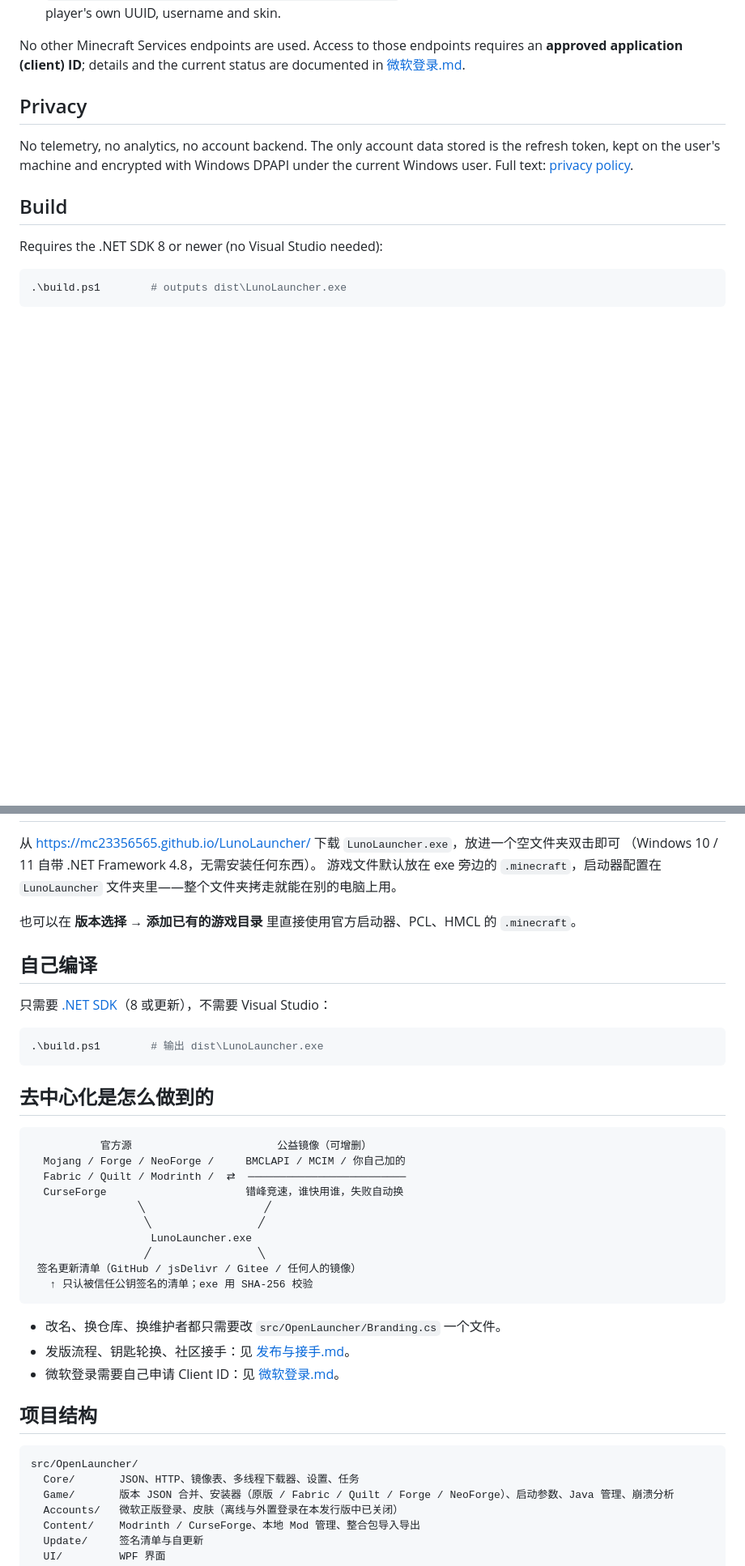
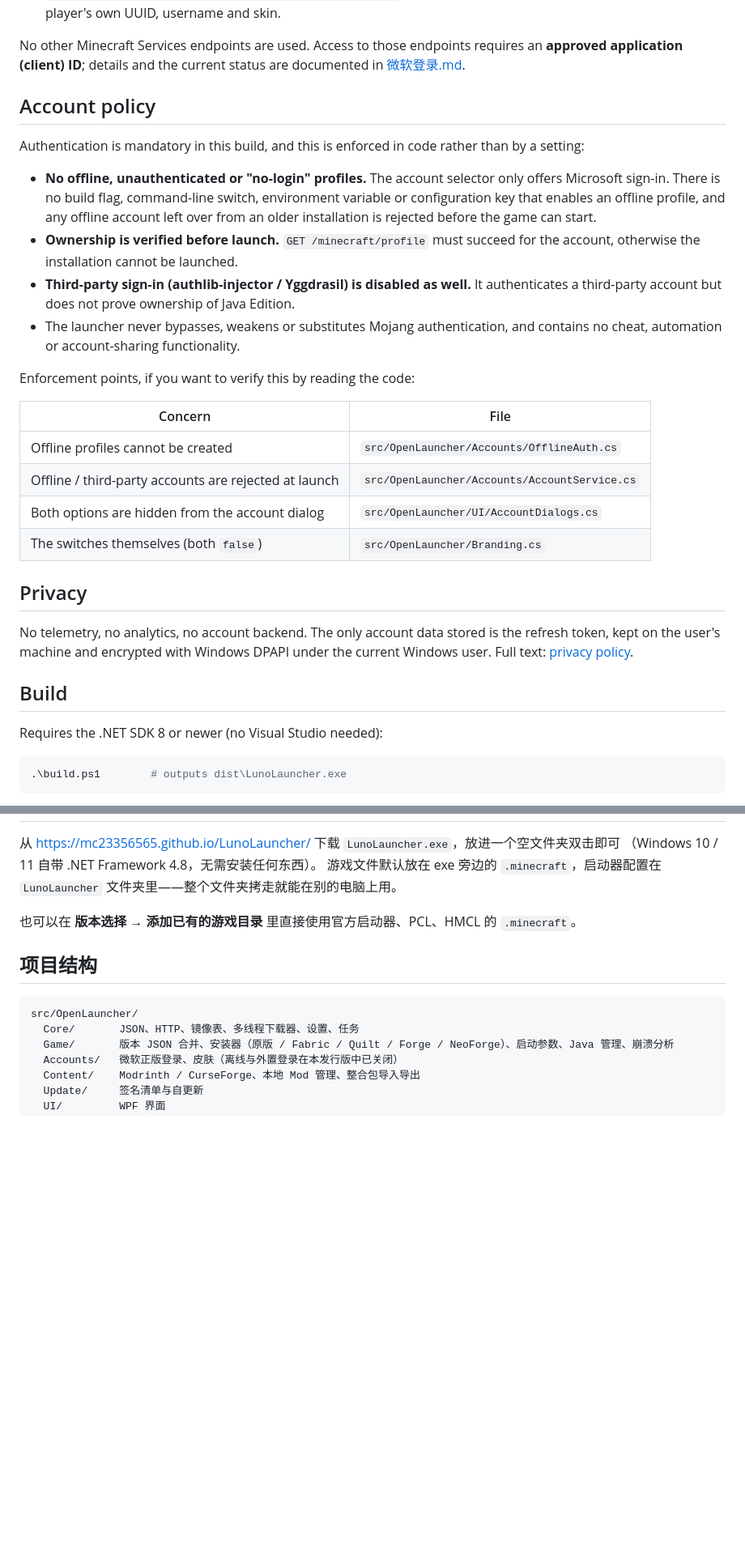
Before and after one commit to mc23356565/LunoLauncher, a Markdown page: README.md, 2 parts joined by grey strips. Shown at 81% size. Rendered like a GitHub page; blank space fills up the shorter version.

````diff
--- a/README.md
+++ b/README.md
@@ -42,6 +42,31 @@ Xbox Live, then XSTS, then:
 No other Minecraft Services endpoints are used. Access to those endpoints requires an
 **approved application (client) ID**; details and the current status are documented in
 [微软登录.md](微软登录.md).
+
+## Account policy
+
+Authentication is mandatory in this build, and this is enforced in code rather than by a
+setting:
+
+- **No offline, unauthenticated or "no-login" profiles.** The account selector only offers
+  Microsoft sign-in. There is no build flag, command-line switch, environment variable or
+  configuration key that enables an offline profile, and any offline account left over from
+  an older installation is rejected before the game can start.
+- **Ownership is verified before launch.** `GET /minecraft/profile` must succeed for the
+  account, otherwise the installation cannot be launched.
+- **Third-party sign-in (authlib-injector / Yggdrasil) is disabled as well.** It
+  authenticates a third-party account but does not prove ownership of Java Edition.
+- The launcher never bypasses, weakens or substitutes Mojang authentication, and contains
+  no cheat, automation or account-sharing functionality.
+
+Enforcement points, if you want to verify this by reading the code:
+
+| Concern | File |
+|---|---|
+| Offline profiles cannot be created | `src/OpenLauncher/Accounts/OfflineAuth.cs` |
+| Offline / third-party accounts are rejected at launch | `src/OpenLauncher/Accounts/AccountService.cs` |
+| Both options are hidden from the account dialog | `src/OpenLauncher/UI/AccountDialogs.cs` |
+| The switches themselves (both `false`) | `src/OpenLauncher/Branding.cs` |
 
 ## Privacy
 
@@ -106,33 +131,6 @@ Minecraft is a trademark of Mojang Synergies AB.
 
 也可以在 **版本选择 → 添加已有的游戏目录** 里直接使用官方启动器、PCL、HMCL 的 `.minecraft`。
 
-## 自己编译
-
-只需要 [.NET SDK](https://dotnet.microsoft.com/download)（8 或更新），不需要 Visual Studio：
-
-```powershell
-.\build.ps1        # 输出 dist\LunoLauncher.exe
-```
-
-## 去中心化是怎么做到的
-
-```
-           官方源                       公益镜像（可增删）
-  Mojang / Forge / NeoForge /     BMCLAPI / MCIM / 你自己加的
-  Fabric / Quilt / Modrinth /  ⇄  ─────────────────────────
-  CurseForge                      错峰竞速，谁快用谁，失败自动换
-                 ╲                   ╱
-                  ╲                 ╱
-                   LunoLauncher.exe
-                  ╱                 ╲
- 签名更新清单（GitHub / jsDelivr / Gitee / 任何人的镜像）
-   ↑ 只认被信任公钥签名的清单；exe 用 SHA-256 校验
-```
-
-- 改名、换仓库、换维护者都只需要改 `src/OpenLauncher/Branding.cs` 一个文件。
-- 发版流程、钥匙轮换、社区接手：见 [发布与接手.md](发布与接手.md)。
-- 微软登录需要自己申请 Client ID：见 [微软登录.md](微软登录.md)。
-
 ## 项目结构
 
 ```
````
Also changed, not shown: other parts of README.md (+4 -5 lines).
